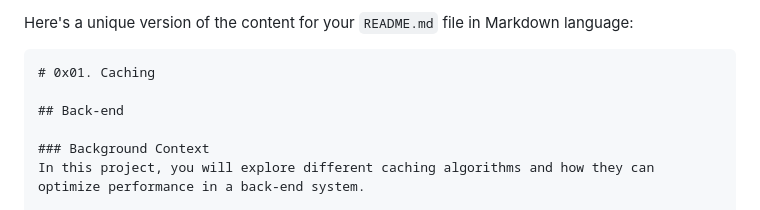
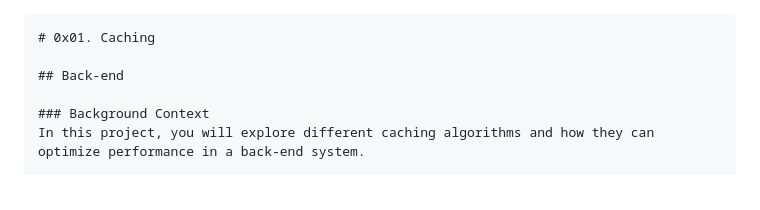
Before and after one commit to TeddyO323/alx-backend, a Markdown page: 0x01-caching/README.md, the part around the change. GitHub-like rendering.

````diff
--- a/0x01-caching/README.md
+++ b/0x01-caching/README.md
@@ -1,5 +1,3 @@
-Here's a unique version of the content for your `README.md` file in Markdown language:
-
 ```markdown
 # 0x01. Caching
 
````
